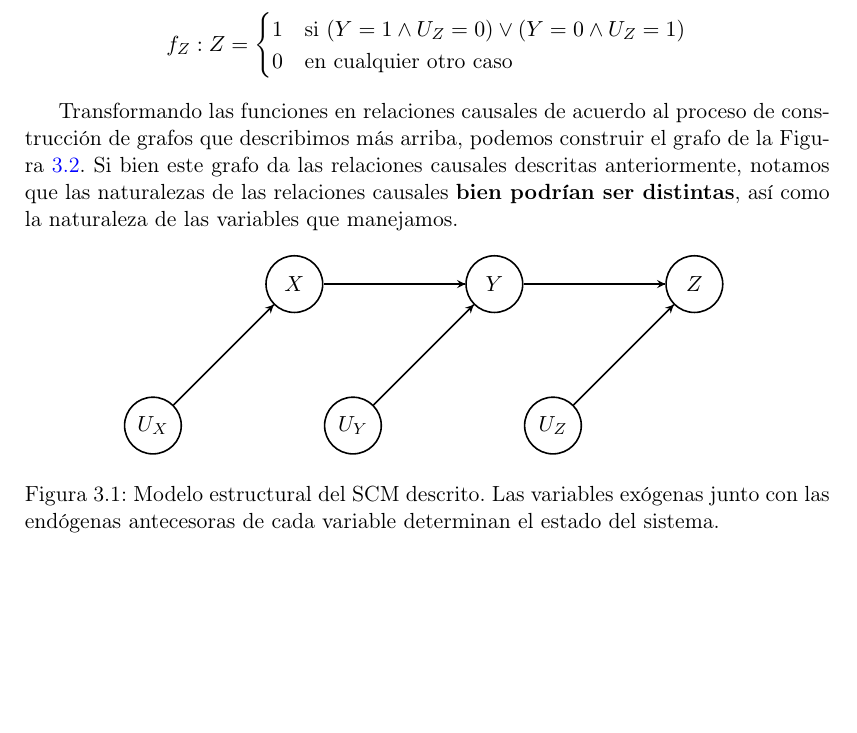
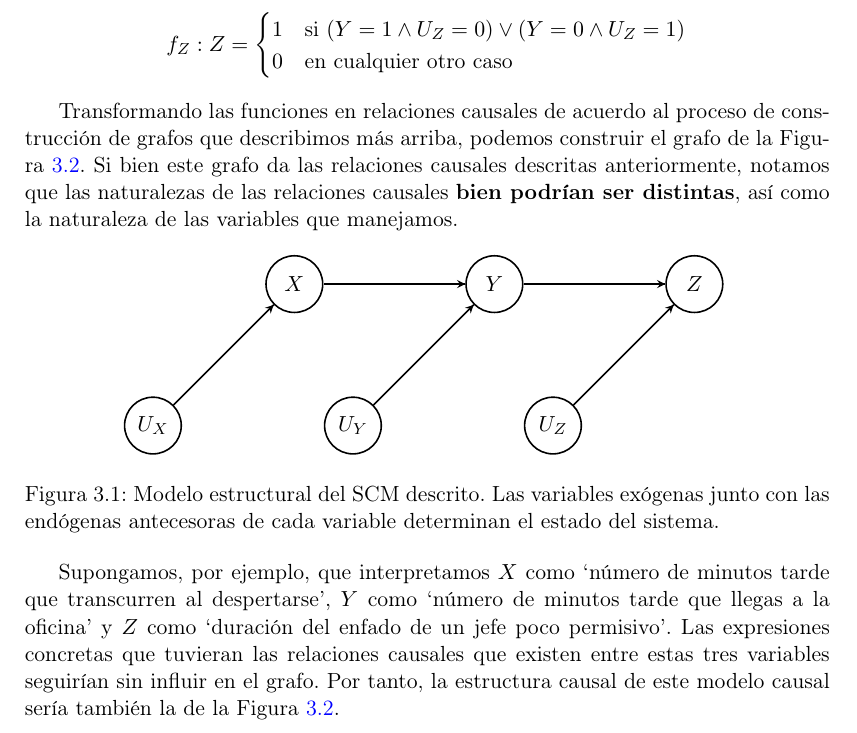
Before and after one commit to Chuwee/tmat, a LaTeX thesis (TFG_MAT_Apellidos_Nombre_25-26.tex): part of page 23 of 28, cut so that both start at the same text, the shorter picture padded with empty space. Compiled offline with pdfLaTeX.

Commit message:
Overleaf Update: 2026-02-17T19:15:10.088Z

```diff
--- a/TFG_MAT_Apellidos_Nombre_25-26.tex
+++ b/TFG_MAT_Apellidos_Nombre_25-26.tex
@@ -484,6 +484,7 @@ Transformando las funciones en relaciones causales de acuerdo al proceso de cons
 \caption{Modelo estructural del SCM descrito. Las variables exógenas junto con las endógenas antecesoras de cada variable determinan el estado del sistema.}
 \end{figure}
 
+Supongamos, por ejemplo, que interpretamos $X$ como `número de minutos tarde que transcurren al despertarse', $Y$ como `número de minutos tarde que llegas a la oficina' y $Z$ como `duración del enfado de un jefe poco permisivo'. Las expresiones concretas que tuvieran las relaciones causales que existen entre estas tres variables seguirían sin influir en el grafo. Por tanto, la estructura causal de este modelo causal sería también la de la Figura~\ref{fig:grafo-interruptor}.
 
 \clearpage
 
```
